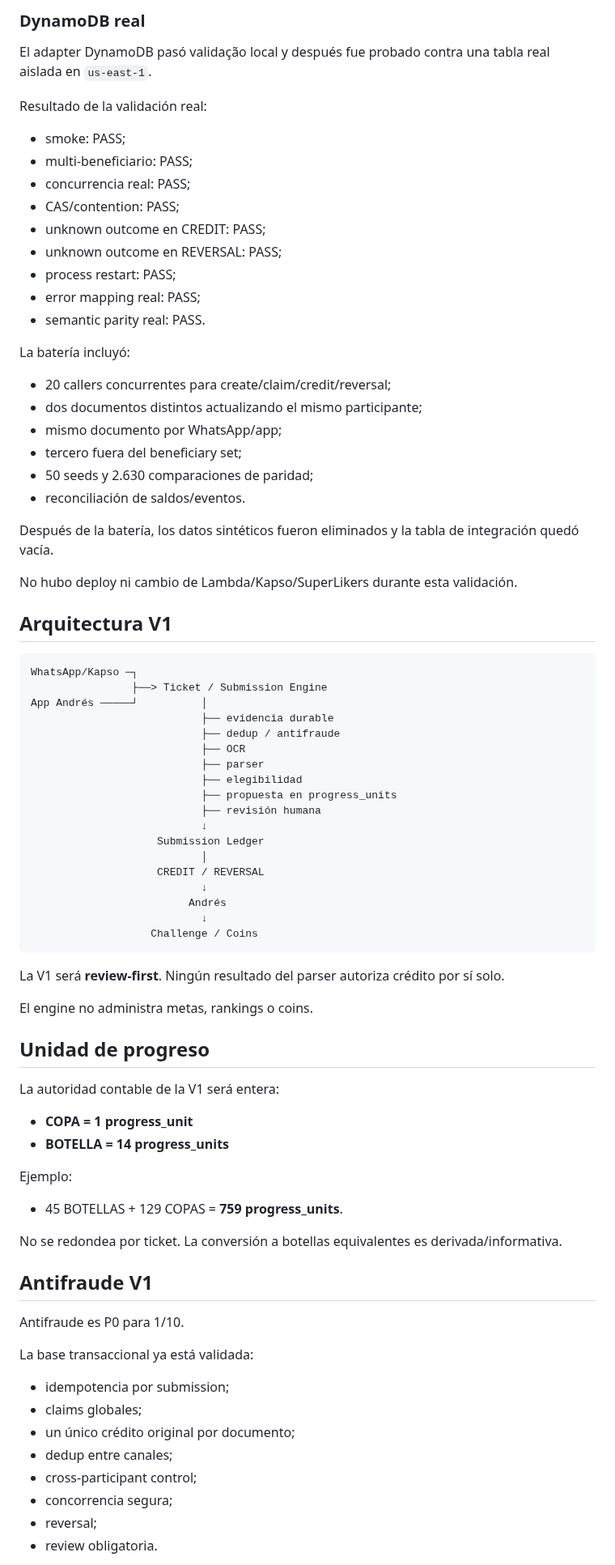
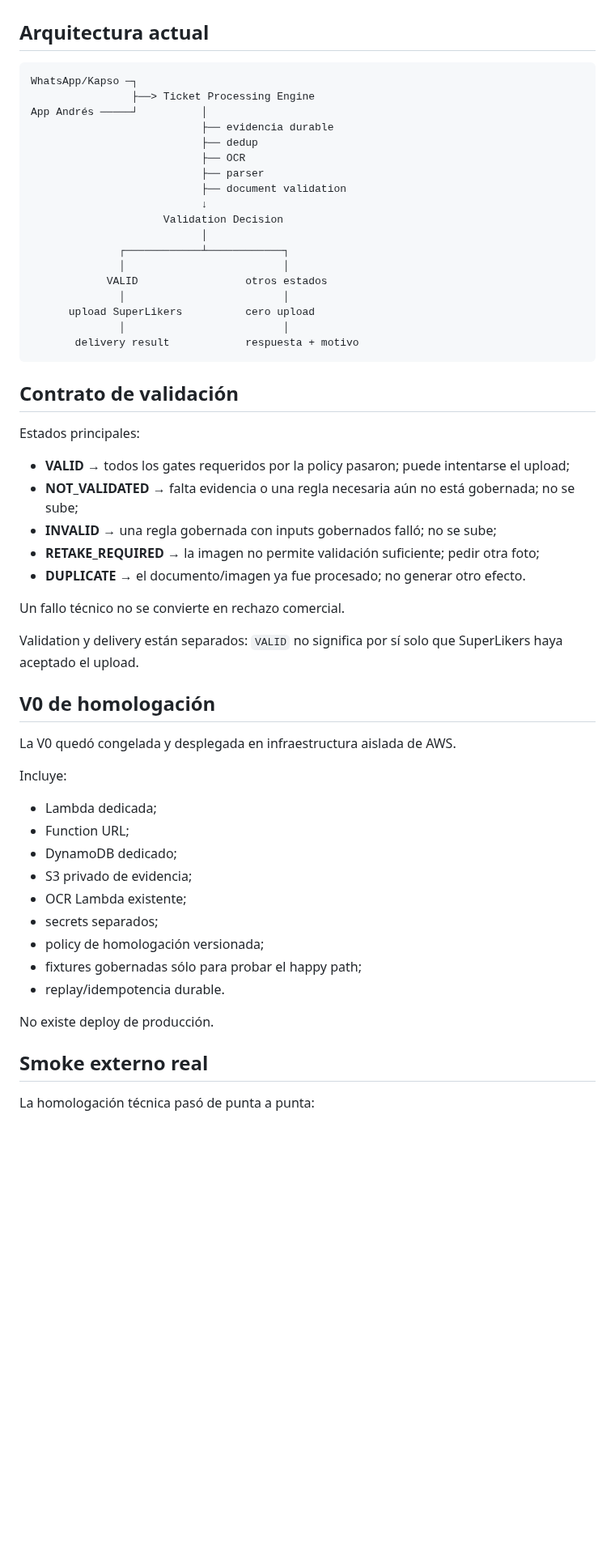
Before and after one commit to SuperlikersGlobal/Status, a Markdown page: projects/pernod/README.md, the part around one of its changes. Shown at 81% size. Rendered like a GitHub page; blank space fills up the shorter version.

````diff
--- a/projects/pernod/README.md
+++ b/projects/pernod/README.md
@@ -73,85 +48,60 @@ Submitter y beneficiario dejan de ser conceptos equivalentes.
 
-### DynamoDB real
-
-El adapter DynamoDB pasó validação local y después fue probado contra una tabla real aislada en `us-east-1`.
-
-Resultado de la validación real:
-
-- smoke: PASS;
-- multi-beneficiario: PASS;
-- concurrencia real: PASS;
-- CAS/contention: PASS;
-- unknown outcome en CREDIT: PASS;
-- unknown outcome en REVERSAL: PASS;
-- process restart: PASS;
-- error mapping real: PASS;
-- semantic parity real: PASS.
-
-La batería incluyó:
-
-- 20 callers concurrentes para create/claim/credit/reversal;
-- dos documentos distintos actualizando el mismo participante;
-- mismo documento por WhatsApp/app;
-- tercero fuera del beneficiary set;
-- 50 seeds y 2.630 comparaciones de paridad;
-- reconciliación de saldos/eventos.
-
-Después de la batería, los datos sintéticos fueron eliminados y la tabla de integración quedó vacía.
-
-No hubo deploy ni cambio de Lambda/Kapso/SuperLikers durante esta validación.
-
-## Arquitectura V1
+## Arquitectura actual
 
 ```text
 WhatsApp/Kapso ─┐
-                ├──> Ticket / Submission Engine
+                ├──> Ticket Processing Engine
 App Andrés ─────┘          │
                            ├── evidencia durable
-                           ├── dedup / antifraude
+                           ├── dedup
                            ├── OCR
                            ├── parser
-                           ├── elegibilidad
-                           ├── propuesta en progress_units
-                           ├── revisión humana
+                           ├── document validation
                            ↓
-                    Submission Ledger
+                     Validation Decision
                            │
-                    CREDIT / REVERSAL
-                           ↓
-                         Andrés
-                           ↓
-                   Challenge / Coins
+              ┌────────────┴────────────┐
+              │                         │
+            VALID                 otros estados
+              │                         │
+      upload SuperLikers          cero upload
+              │                         │
+       delivery result            respuesta + motivo
 ```
 
-La V1 será **review-first**. Ningún resultado del parser autoriza crédito por sí solo.
+## Contrato de validación
 
-El engine no administra metas, rankings o coins.
+Estados principales:
 
-## Unidad de progreso
+- **VALID** → todos los gates requeridos por la policy pasaron; puede intentarse el upload;
+- **NOT_VALIDATED** → falta evidencia o una regla necesaria aún no está gobernada; no se sube;
+- **INVALID** → una regla gobernada con inputs gobernados falló; no se sube;
+- **RETAKE_REQUIRED** → la imagen no permite validación suficiente; pedir otra foto;
+- **DUPLICATE** → el documento/imagen ya fue procesado; no generar otro efecto.
 
-La autoridad contable de la V1 será entera:
+Un fallo técnico no se convierte en rechazo comercial.
 
-- **COPA = 1 progress_unit**
-- **BOTELLA = 14 progress_units**
+Validation y delivery están separados: `VALID` no significa por sí solo que SuperLikers haya aceptado el upload.
 
-Ejemplo:
+## V0 de homologación
 
-- 45 BOTELLAS + 129 COPAS = **759 progress_units**.
+La V0 quedó congelada y desplegada en infraestructura aislada de AWS.
 
-No se redondea por ticket. La conversión a botellas equivalentes es derivada/informativa.
+Incluye:
 
-## Antifraude V1
+- Lambda dedicada;
+- Function URL;
+- DynamoDB dedicado;
+- S3 privado de evidencia;
+- OCR Lambda existente;
+- secrets separados;
+- policy de homologación versionada;
+- fixtures gobernadas sólo para probar el happy path;
+- replay/idempotencia durable.
 
-Antifraude es P0 para 1/10.
+No existe deploy de producción.
 
-La base transaccional ya está validada:
+## Smoke externo real
 
-- idempotencia por submission;
-- claims globales;
-- un único crédito original por documento;
-- dedup entre canales;
-- cross-participant control;
-- concorrencia segura;
-- reversal;
-- review obligatoria.
+La homologación técnica pasó de punta a punta:
 
````
Also changed, not shown: other parts of projects/pernod/README.md (+133 -158 lines).
